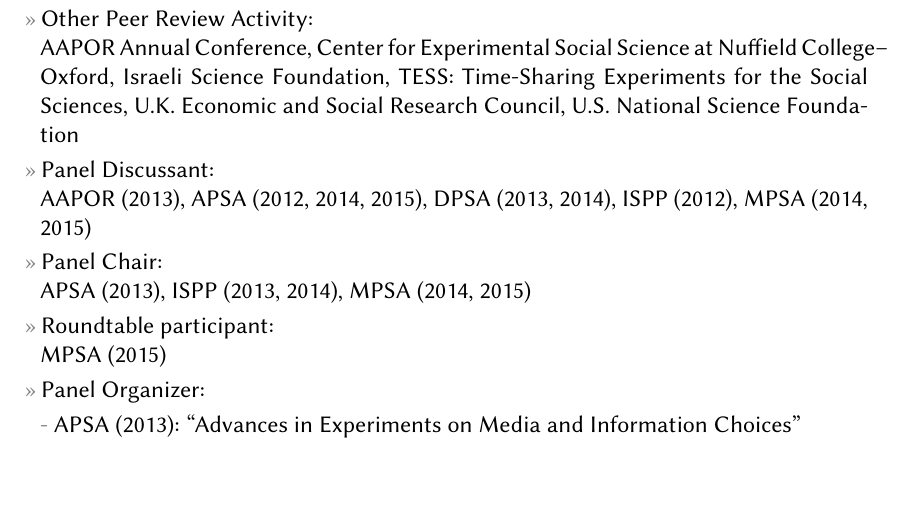
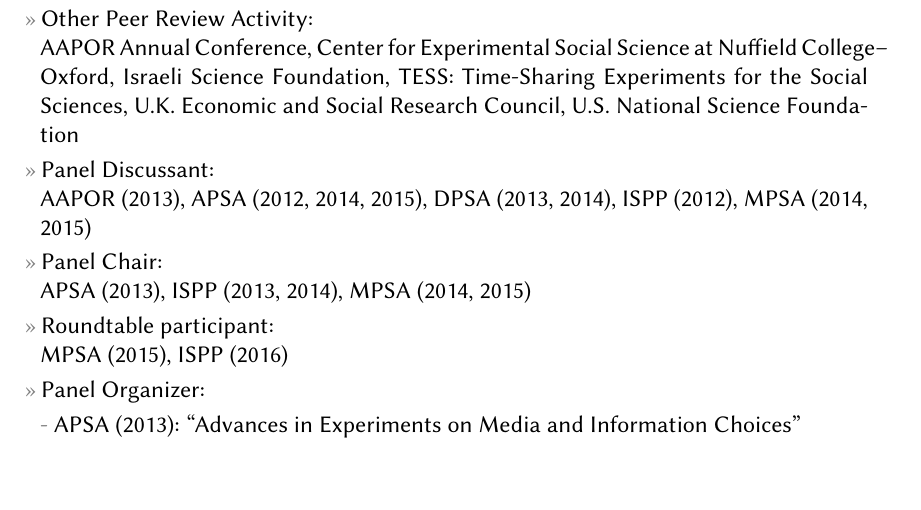
Before and after one commit to leeper/leeper.github.io, a LaTeX CV (cv/cv.tex): part of page 10 of 11, cut so that both start at the same text. Compiled offline with pdfLaTeX.

Commit message:
Update cv.tex

```diff
--- a/cv/cv.tex
+++ b/cv/cv.tex
@@ -311,7 +314,7 @@
 	\entry{Other Peer Review Activity:\\ AAPOR Annual Conference, Center for Experimental Social Science at Nuffield College--Oxford, Israeli Science Foundation, TESS: Time-Sharing Experiments for the Social Sciences, U.K. Economic and Social Research Council, U.S. National Science Foundation}
 	\entry{Panel Discussant:\\ AAPOR (2013), APSA (2012, 2014, 2015), DPSA (2013, 2014), ISPP (2012), MPSA (2014, 2015)}
 	\entry{Panel Chair:\\ APSA (2013), ISPP (2013, 2014), MPSA (2014, 2015)}
-	\entry{Roundtable participant:\\ MPSA (2015)}
+	\entry{Roundtable participant:\\ MPSA (2015), ISPP (2016)}
 	\entry{Panel Organizer:}
 		\subentry{APSA (2013): ``Advances in Experiments on Media and Information Choices''}
 	\entry{Committees and Other Service:}
```
Also changed, not shown: cv/cv.tex (3 more changed lines).
